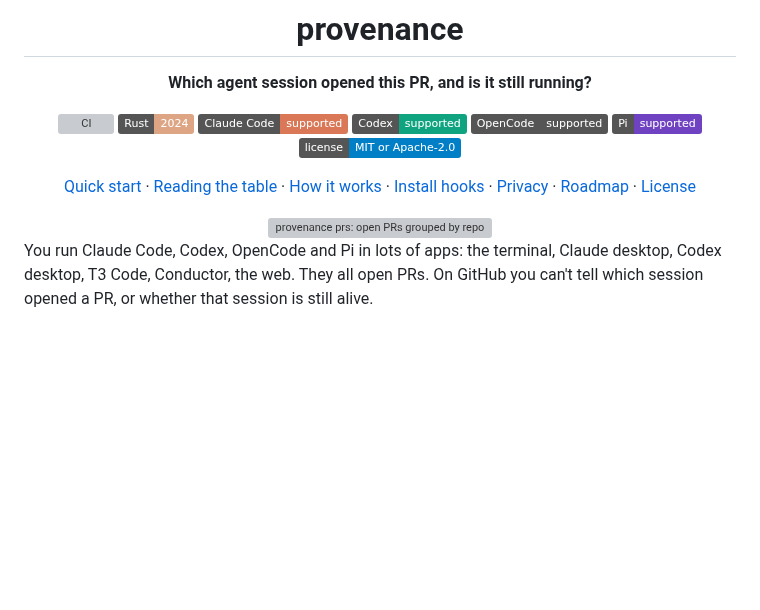
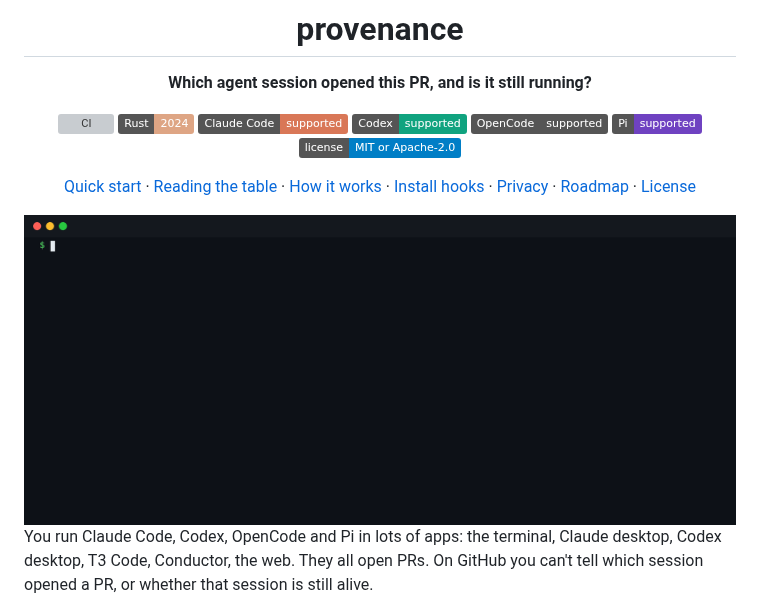
Before and after one commit to singular-machines/provenance, a Markdown page: README.md, the part around the change. GitHub-like rendering; pictures changed too: docs/demo.gif (added); badges without logos; blank space fills up the shorter version; grey boxes are pictures that could not be loaded.

```diff
--- a/README.md
+++ b/README.md
@@ -8,7 +8,7 @@
 
 [Quick start](#quick-start) · [Reading the table](#reading-the-table) · [How it works](#how-it-works) · [Install hooks](#install-hooks) · [Privacy](#privacy) · [Roadmap](#roadmap) · [License](#license)
 
-<img src="docs/demo.svg" alt="provenance prs: open PRs grouped by repository, each showing the app, harness and ID of its session and whether it is running or waiting for you" width="860">
+<img src="docs/demo.gif" alt="Typing provenance prs lists open PRs grouped by repository, each with the app, harness and ID of its session and whether it is running or waiting for you; then provenance go acme/storefront#896 resumes that PR's ended Claude Code session in its folder" width="860">
 
 </div>
 
```
Also changed, not shown: 4 other files.
